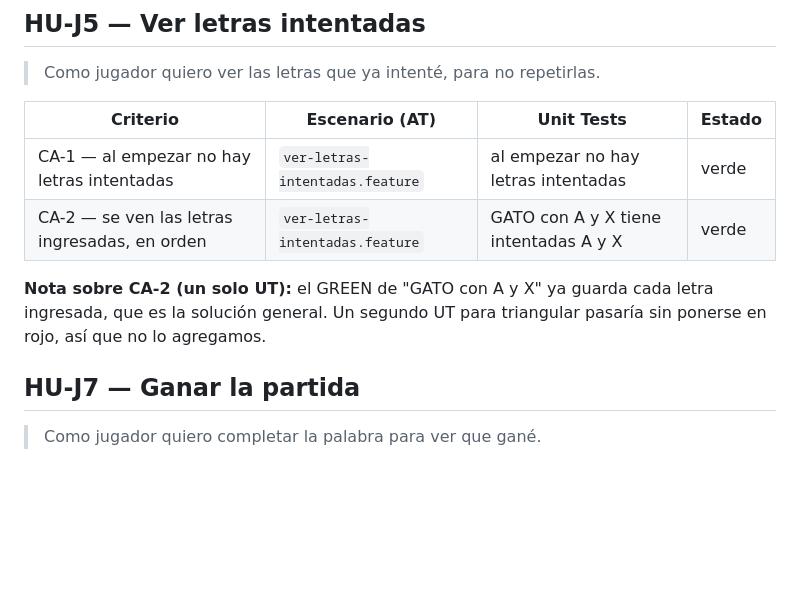
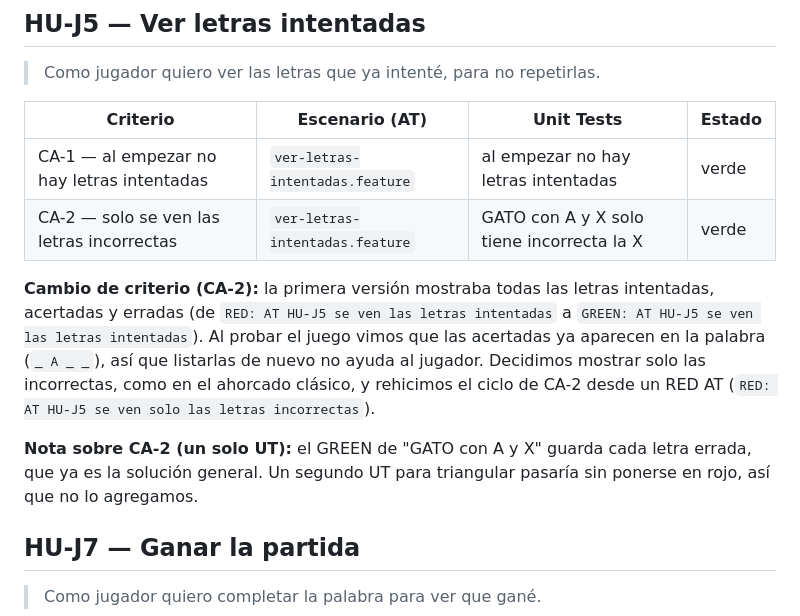
Before and after one commit to Tomas-Wardoloff/TPI-metolodogias-agiles, a Markdown page: NOTES.md, the part around the change. GitHub-like rendering; blank space fills up the shorter version.

Commit message:
GREEN: AT HU-J5 se ven solo las letras incorrectas

```diff
--- a/NOTES.md
+++ b/NOTES.md
@@ -62,11 +62,19 @@ si un nombre es válido — ahí sí hay una regla unit-testeable sin navegador.
 | Criterio                                           | Escenario (AT)                    | Unit Tests                          | Estado |
 | -------------------------------------------------- | --------------------------------- | ----------------------------------- | ------ |
 | CA-1 — al empezar no hay letras intentadas         | `ver-letras-intentadas.feature`   | al empezar no hay letras intentadas | verde  |
-| CA-2 — se ven las letras ingresadas, en orden      | `ver-letras-intentadas.feature`   | GATO con A y X tiene intentadas A y X | verde  |
+| CA-2 — solo se ven las letras incorrectas          | `ver-letras-intentadas.feature`   | GATO con A y X solo tiene incorrecta la X | verde  |
 
-**Nota sobre CA-2 (un solo UT):** el GREEN de "GATO con A y X" ya guarda
-cada letra ingresada, que es la solución general. Un segundo UT para
-triangular pasaría sin ponerse en rojo, así que no lo agregamos.
+**Cambio de criterio (CA-2):** la primera versión mostraba todas las letras
+intentadas, acertadas y erradas (de `RED: AT HU-J5 se ven las letras intentadas`
+a `GREEN: AT HU-J5 se ven las letras intentadas`). Al probar el juego vimos que
+las acertadas ya aparecen en la palabra (`_ A _ _`), así que listarlas de nuevo
+no ayuda al jugador. Decidimos mostrar solo las incorrectas, como en el ahorcado
+clásico, y rehicimos el ciclo de CA-2 desde un RED AT
+(`RED: AT HU-J5 se ven solo las letras incorrectas`).
+
+**Nota sobre CA-2 (un solo UT):** el GREEN de "GATO con A y X" guarda cada
+letra errada, que ya es la solución general. Un segundo UT para triangular
+pasaría sin ponerse en rojo, así que no lo agregamos.
 
 ## HU-J7 — Ganar la partida
 
```
